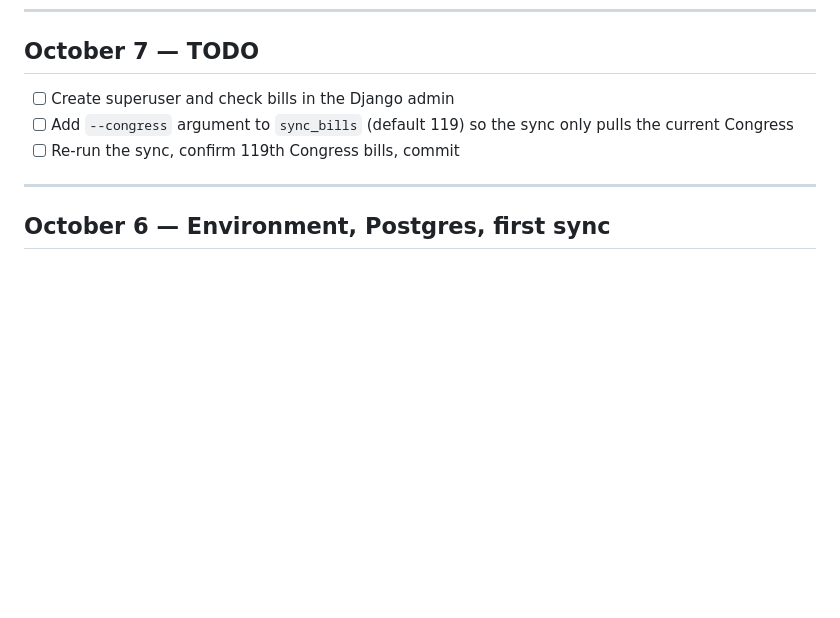
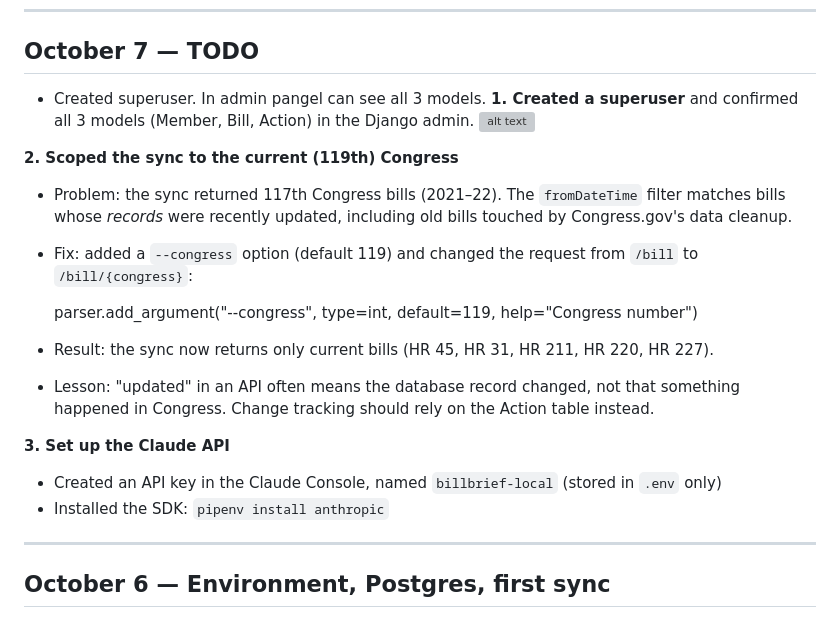
Before and after one commit to aqcunningham/BillBrief, a Markdown page: NOTES.md, the part around the change. GitHub-like rendering; blank space fills up the shorter version; grey boxes are pictures that could not be loaded.

Commit message:
Update build notes

```diff
--- a/NOTES.md
+++ b/NOTES.md
@@ -6,9 +6,24 @@ AI-powered congressional bill tracker + HTML newsletter.
 
 ## October 7 — TODO
 
-- [ ] Create superuser and check bills in the Django admin
-- [ ] Add `--congress` argument to `sync_bills` (default 119) so the sync only pulls the current Congress
-- [ ] Re-run the sync, confirm 119th Congress bills, commit
+- Created superuser. In admin pangel can see all 3 models.
+**1. Created a superuser** and confirmed all 3 models (Member, Bill, Action) in the Django admin.
+![alt text](image.png)
+
+**2. Scoped the sync to the current (119th) Congress**
+
+- Problem: the sync returned 117th Congress bills (2021–22). The `fromDateTime` filter matches bills whose *records* were recently updated, including old bills touched by Congress.gov's data cleanup.
+- Fix: added a `--congress` option (default 119) and changed the request from `/bill` to `/bill/{congress}`:
+
+    parser.add_argument("--congress", type=int, default=119, help="Congress number")
+
+- Result: the sync now returns only current bills (HR 45, HR 31, HR 211, HR 220, HR 227).
+- Lesson: "updated" in an API often means the database record changed, not that something happened in Congress. Change tracking should rely on the Action table instead.
+
+**3. Set up the Claude API**
+
+- Created an API key in the Claude Console, named `billbrief-local` (stored in `.env` only)
+- Installed the SDK: `pipenv install anthropic`
 
 ---
 
```
